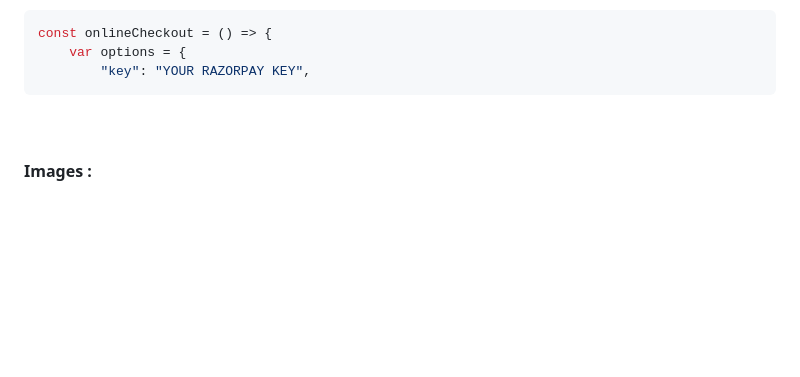
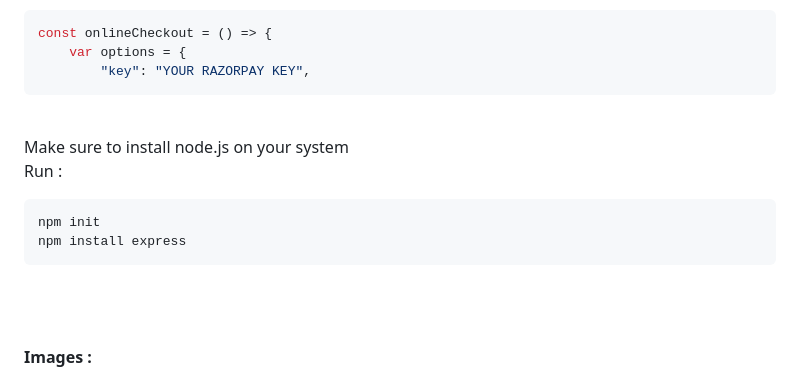
Before and after one commit to ArmanKhanTech/Medicomm, a Markdown page: README.md, the part around the change. Drawn GitHub-style; blank space fills up the shorter version.

````diff
--- a/README.md
+++ b/README.md
@@ -68,8 +68,13 @@ const onlineCheckout = () => {
     var options = {
         "key": "YOUR RAZORPAY KEY",
 ```
-<br>
-<br>
+<br>Make sure to install node.js on your system
+<br>Run :
+```javascript
+npm init
+npm install express
+```
+<br><br>
 
 **Images :**<br><br>
 **a. Home Page :**<br><br>
````
